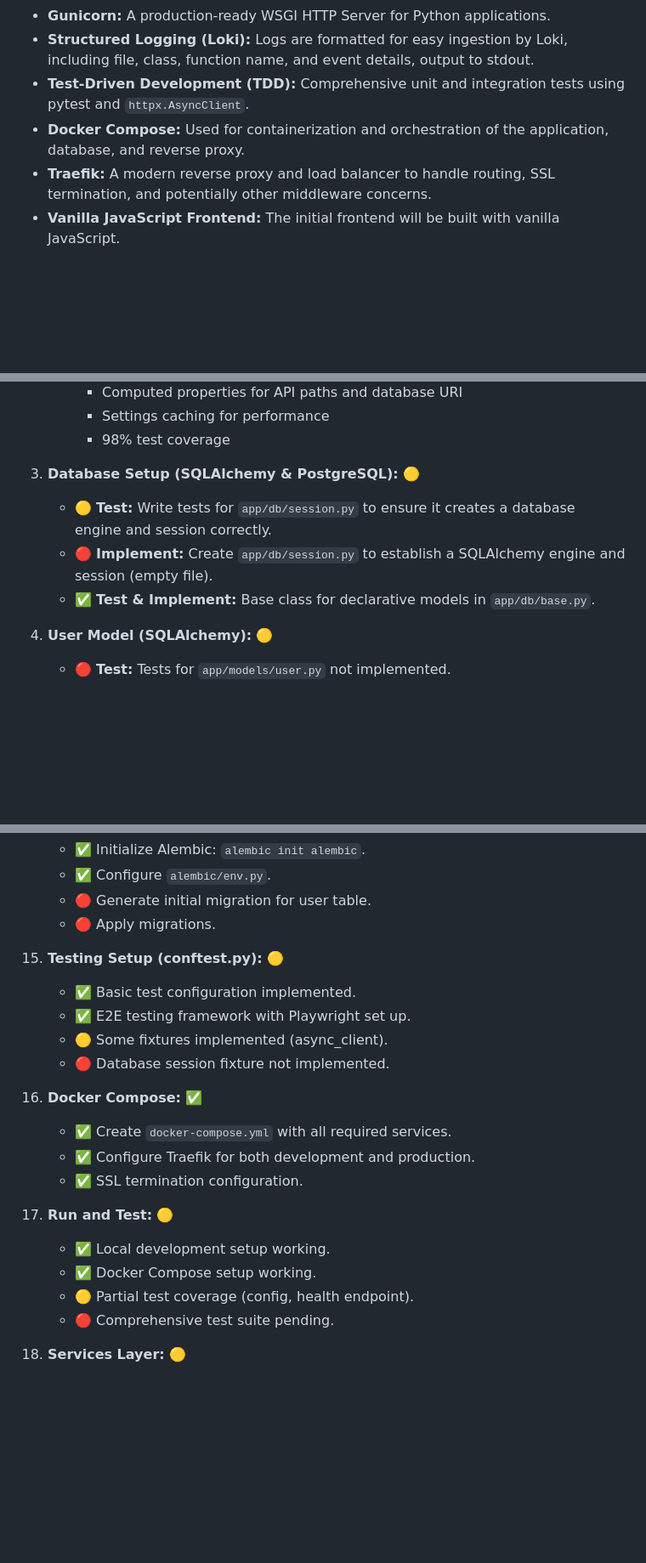
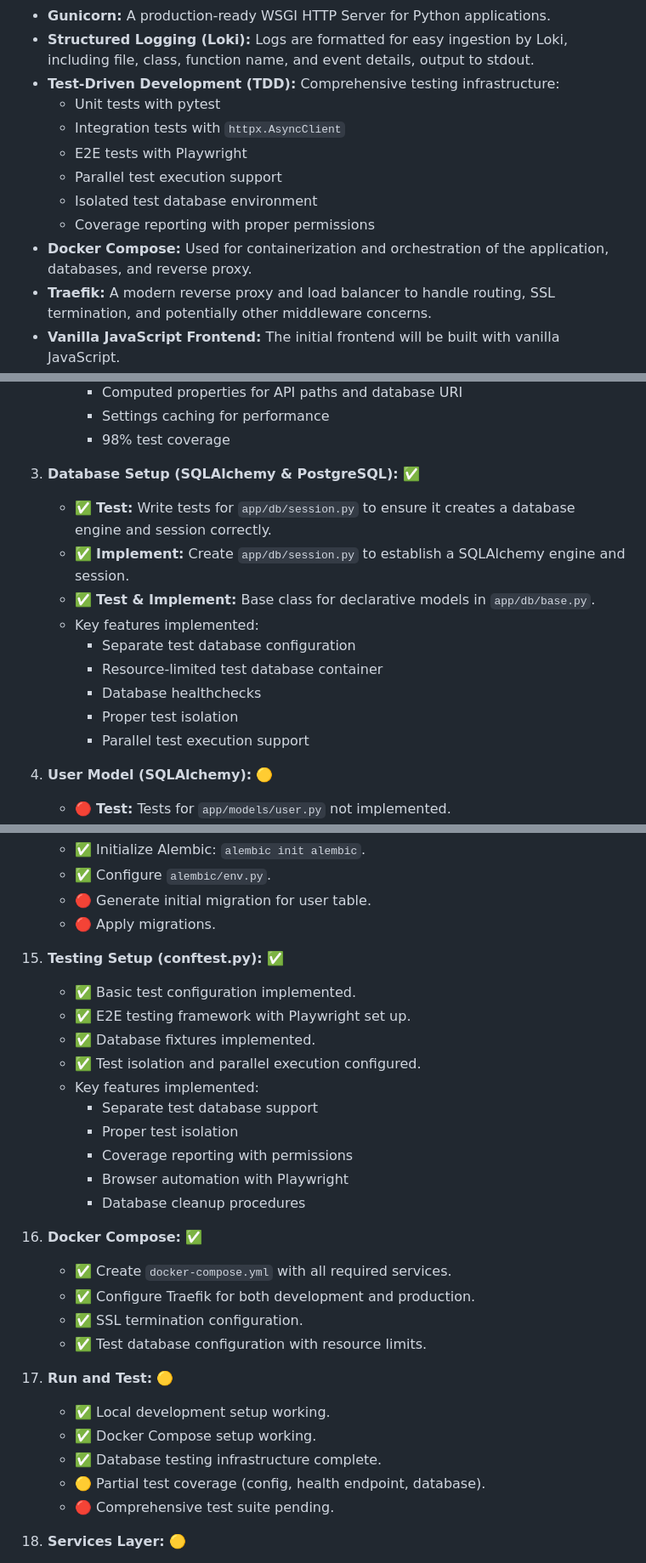
Before and after one commit to gsinghjay/hccc-fastapi-sso, a Markdown page: README.md, 3 parts joined by grey strips. Shown at 85% size. Drawn GitHub-style; blank space fills up the shorter version.

```diff
--- a/README.md
+++ b/README.md
@@ -22,8 +26,14 @@ This backend API is built using FastAPI and Python 3.12, emphasizing a modular s
 *   **Asynchronous Operations:** `async` and `await` are used extensively for non-blocking I/O operations.
 *   **Gunicorn:** A production-ready WSGI HTTP Server for Python applications.
 *   **Structured Logging (Loki):** Logs are formatted for easy ingestion by Loki, including file, class, function name, and event details, output to stdout.
-*   **Test-Driven Development (TDD):** Comprehensive unit and integration tests using pytest and `httpx.AsyncClient`.
-*   **Docker Compose:** Used for containerization and orchestration of the application, database, and reverse proxy.
+*   **Test-Driven Development (TDD):** Comprehensive testing infrastructure:
+    - Unit tests with pytest
+    - Integration tests with `httpx.AsyncClient`
+    - E2E tests with Playwright
+    - Parallel test execution support
+    - Isolated test database environment
+    - Coverage reporting with proper permissions
+*   **Docker Compose:** Used for containerization and orchestration of the application, databases, and reverse proxy.
 *   **Traefik:** A modern reverse proxy and load balancer to handle routing, SSL termination, and potentially other middleware concerns.
 *   **Vanilla JavaScript Frontend:** The initial frontend will be built with vanilla JavaScript.
 
@@ -122,10 +132,16 @@ This roadmap outlines the steps for building the application using Test-Driven D
         - Settings caching for performance
         - 98% test coverage
 
-3.  **Database Setup (SQLAlchemy & PostgreSQL):** 🟡
-    *   🟡 **Test:** Write tests for `app/db/session.py` to ensure it creates a database engine and session correctly.
-    *   🔴 **Implement:** Create `app/db/session.py` to establish a SQLAlchemy engine and session (empty file).
+3.  **Database Setup (SQLAlchemy & PostgreSQL):** ✅
+    *   ✅ **Test:** Write tests for `app/db/session.py` to ensure it creates a database engine and session correctly.
+    *   ✅ **Implement:** Create `app/db/session.py` to establish a SQLAlchemy engine and session.
     *   ✅ **Test & Implement:** Base class for declarative models in `app/db/base.py`.
+    *   Key features implemented:
+        - Separate test database configuration
+        - Resource-limited test database container
+        - Database healthchecks
+        - Proper test isolation
+        - Parallel test execution support
 
 4.  **User Model (SQLAlchemy):** 🟡
     *   🔴 **Test:** Tests for `app/models/user.py` not implemented.
@@ -178,21 +194,29 @@ This roadmap outlines the steps for building the application using Test-Driven D
     *   🔴 Generate initial migration for user table.
     *   🔴 Apply migrations.
 
-15. **Testing Setup (conftest.py):** 🟡
+15. **Testing Setup (conftest.py):** ✅
     *   ✅ Basic test configuration implemented.
     *   ✅ E2E testing framework with Playwright set up.
-    *   🟡 Some fixtures implemented (async_client).
-    *   🔴 Database session fixture not implemented.
+    *   ✅ Database fixtures implemented.
+    *   ✅ Test isolation and parallel execution configured.
+    *   Key features implemented:
+        - Separate test database support
+        - Proper test isolation
+        - Coverage reporting with permissions
+        - Browser automation with Playwright
+        - Database cleanup procedures
 
 16. **Docker Compose:** ✅
     *   ✅ Create `docker-compose.yml` with all required services.
     *   ✅ Configure Traefik for both development and production.
     *   ✅ SSL termination configuration.
+    *   ✅ Test database configuration with resource limits.
 
 17. **Run and Test:** 🟡
     *   ✅ Local development setup working.
     *   ✅ Docker Compose setup working.
-    *   🟡 Partial test coverage (config, health endpoint).
+    *   ✅ Database testing infrastructure complete.
+    *   🟡 Partial test coverage (config, health endpoint, database).
     *   🔴 Comprehensive test suite pending.
 
 18. **Services Layer:** 🟡
```
Also changed, not shown: other parts of README.md (+65 -1 lines).
